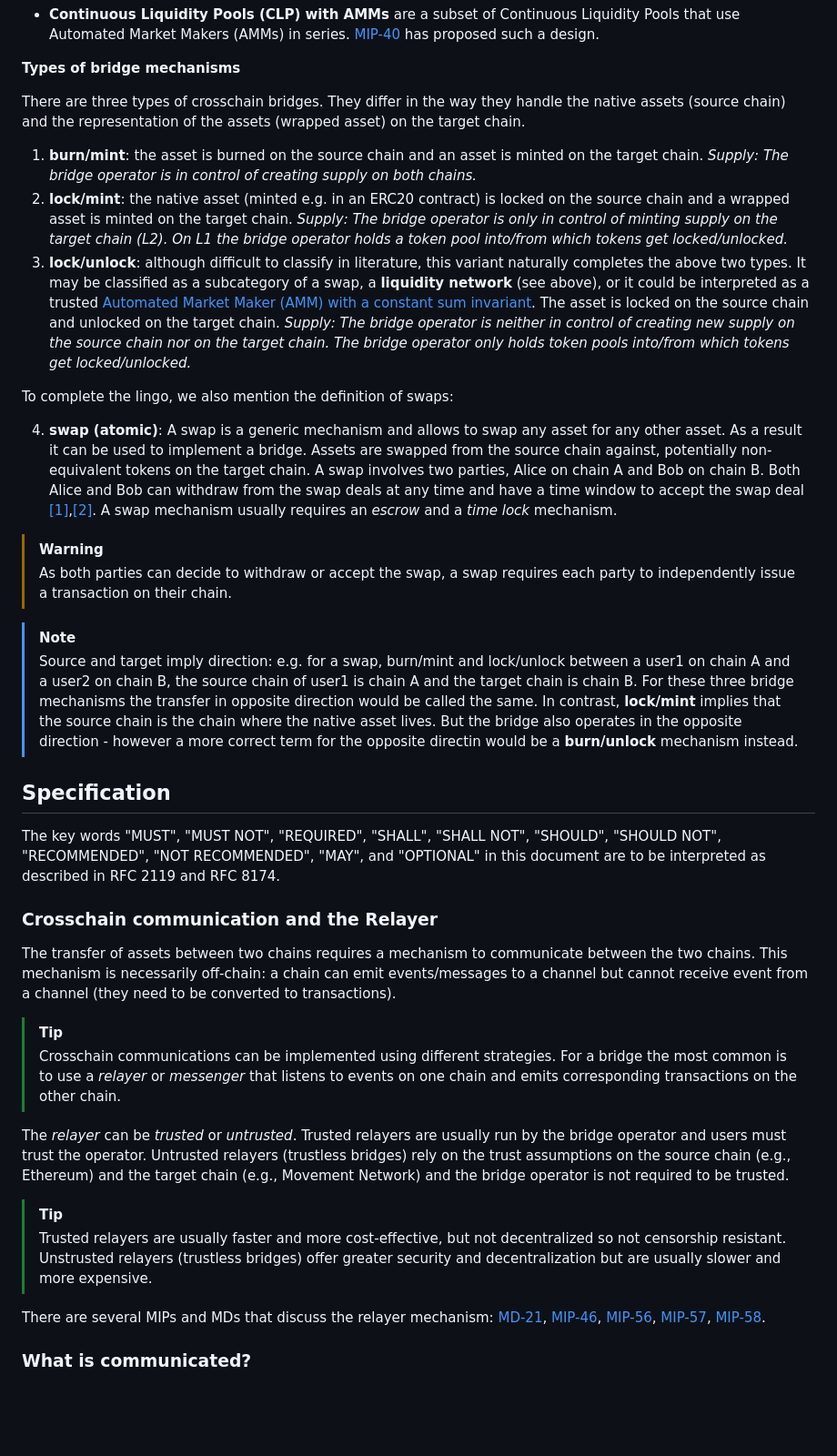
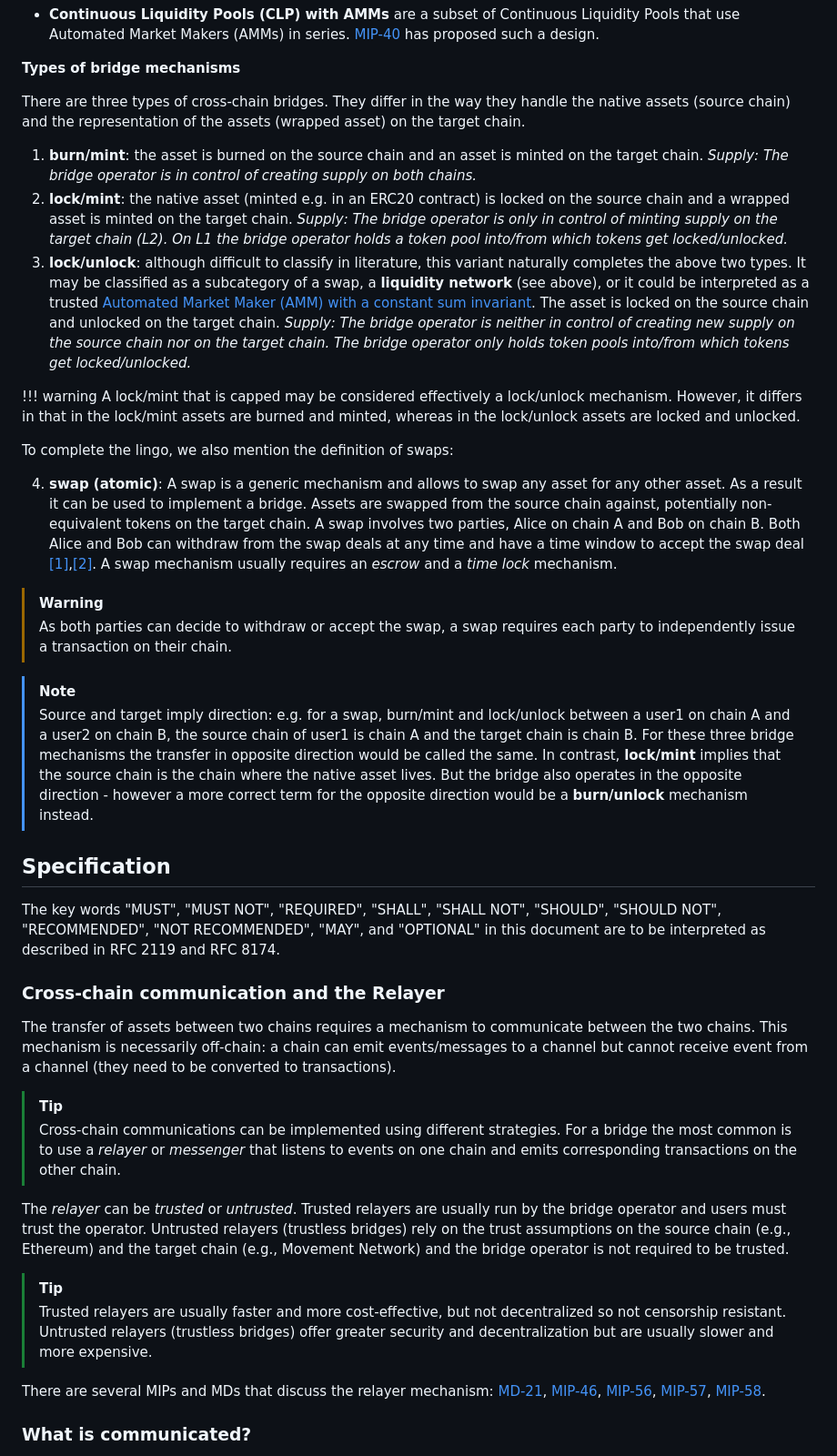
Before and after one commit to movementlabsxyz/MIP, a Markdown page: MIP/MIP-60/README.md, the part around one of its changes. Shown at 91% size. Rendered like a GitHub page; blank space fills up the shorter version.

```diff
--- a/MIP/MIP-60/README.md
+++ b/MIP/MIP-60/README.md
@@ -45,7 +45,7 @@ In our setting the intermediary IS the final token, and this could be interprete
 
 **Types of bridge mechanisms**
 
-There are three types of crosschain bridges. They differ in the way they handle the native assets (source chain) and the representation of the assets (wrapped asset) on the target chain.
+There are three types of cross-chain bridges. They differ in the way they handle the native assets (source chain) and the representation of the assets (wrapped asset) on the target chain.
 
 1. **burn/mint**: the asset is burned on the source chain and an asset is minted on the target chain.
 _Supply: The bridge operator is in control of creating supply on both chains._
@@ -53,6 +53,8 @@ _Supply: The bridge operator is in control of creating supply on both chains._
 _Supply: The bridge operator is only in control of minting supply on the target chain (L2). On L1 the bridge operator holds a token pool into/from which tokens get locked/unlocked._
 1. **lock/unlock**: although difficult to classify in literature, this variant naturally completes the above two types. It may be classified as a subcategory of a swap, a **liquidity network** (see above), or it could be interpreted as a trusted [Automated Market Maker (AMM) with a constant sum invariant](https://medium.com/@0xmirai77/curve-v1-the-stableswap-invariant-f87ad7641aa0). The asset is locked on the source chain and unlocked on the target chain.
 _Supply: The bridge operator is neither in control of creating new supply on the source chain nor on the target chain. The bridge operator only holds token pools into/from which tokens get locked/unlocked._
+
+!!! warning A lock/mint that is capped may be considered effectively a lock/unlock mechanism. However, it differs in that in the lock/mint assets are burned and minted, whereas in the lock/unlock assets are locked and unlocked.
 
 To complete the lingo, we also mention the definition of swaps:
 
@@ -62,23 +64,23 @@ To complete the lingo, we also mention the definition of swaps:
 > As both parties can decide to withdraw or accept the swap, a swap requires each party to independently issue a transaction on their chain.
 
 > [!NOTE]
-> Source and target imply direction: e.g. for a swap, burn/mint and lock/unlock between a user1 on chain A and a user2 on chain B, the source chain of user1 is chain A and the target chain is chain B. For these three bridge mechanisms the transfer in opposite direction would be called the same. In contrast, **lock/mint** implies that the source chain is the chain where the native asset lives. But the bridge also operates in the opposite direction - however a more correct term for the opposite directin would be a **burn/unlock** mechanism instead.
+> Source and target imply direction: e.g. for a swap, burn/mint and lock/unlock between a user1 on chain A and a user2 on chain B, the source chain of user1 is chain A and the target chain is chain B. For these three bridge mechanisms the transfer in opposite direction would be called the same. In contrast, **lock/mint** implies that the source chain is the chain where the native asset lives. But the bridge also operates in the opposite direction - however a more correct term for the opposite direction would be a **burn/unlock** mechanism instead.
 
 ## Specification
 
 The key words "MUST", "MUST NOT", "REQUIRED", "SHALL", "SHALL NOT", "SHOULD", "SHOULD NOT", "RECOMMENDED", "NOT RECOMMENDED", "MAY", and "OPTIONAL" in this document are to be interpreted as described in RFC 2119 and RFC 8174.
 
-### Crosschain communication and the Relayer
+### Cross-chain communication and the Relayer
 
 The transfer of assets between two chains requires a mechanism to communicate between the two chains. This mechanism is necessarily off-chain: a chain can emit events/messages to a channel but cannot receive event from a channel (they need to be converted to transactions).
 
 > [!TIP]
-> Crosschain communications can be implemented using different strategies. For a bridge the most common is to use a _relayer_ or _messenger_ that listens to events on one chain and emits corresponding transactions on the other chain.
+> Cross-chain communications can be implemented using different strategies. For a bridge the most common is to use a _relayer_ or _messenger_ that listens to events on one chain and emits corresponding transactions on the other chain.
 
 The _relayer_ can be _trusted_ or _untrusted_. Trusted relayers are usually run by the bridge operator and users must trust the operator. Untrusted relayers (trustless bridges) rely on the trust assumptions on the source chain (e.g., Ethereum) and the target chain (e.g., Movement Network) and the bridge operator is not required to be trusted.
 
 > [!TIP]
-> Trusted relayers are usually faster and more cost-effective, but not decentralized so not censorship resistant. Unstrusted relayers (trustless bridges) offer greater security and decentralization but are usually slower and more expensive.
+> Trusted relayers are usually faster and more cost-effective, but not decentralized so not censorship resistant. Untrusted relayers (trustless bridges) offer greater security and decentralization but are usually slower and more expensive.
 
 There are several MIPs and MDs that discuss the relayer mechanism: [MD-21](https://github.com/movementlabsxyz/MIP/tree/primata/bridge-attestors/MD/md-21), [MIP-46](https://github.com/movementlabsxyz/MIP/pull/46), [MIP-56](https://github.com/movementlabsxyz/MIP/pull/56), [MIP-57](https://github.com/movementlabsxyz/MIP/pull/57), [MIP-58](https://github.com/movementlabsxyz/MIP/pull/58).
 
```
Also changed, not shown: other parts of MIP/MIP-60/README.md (+0 -39 lines).
